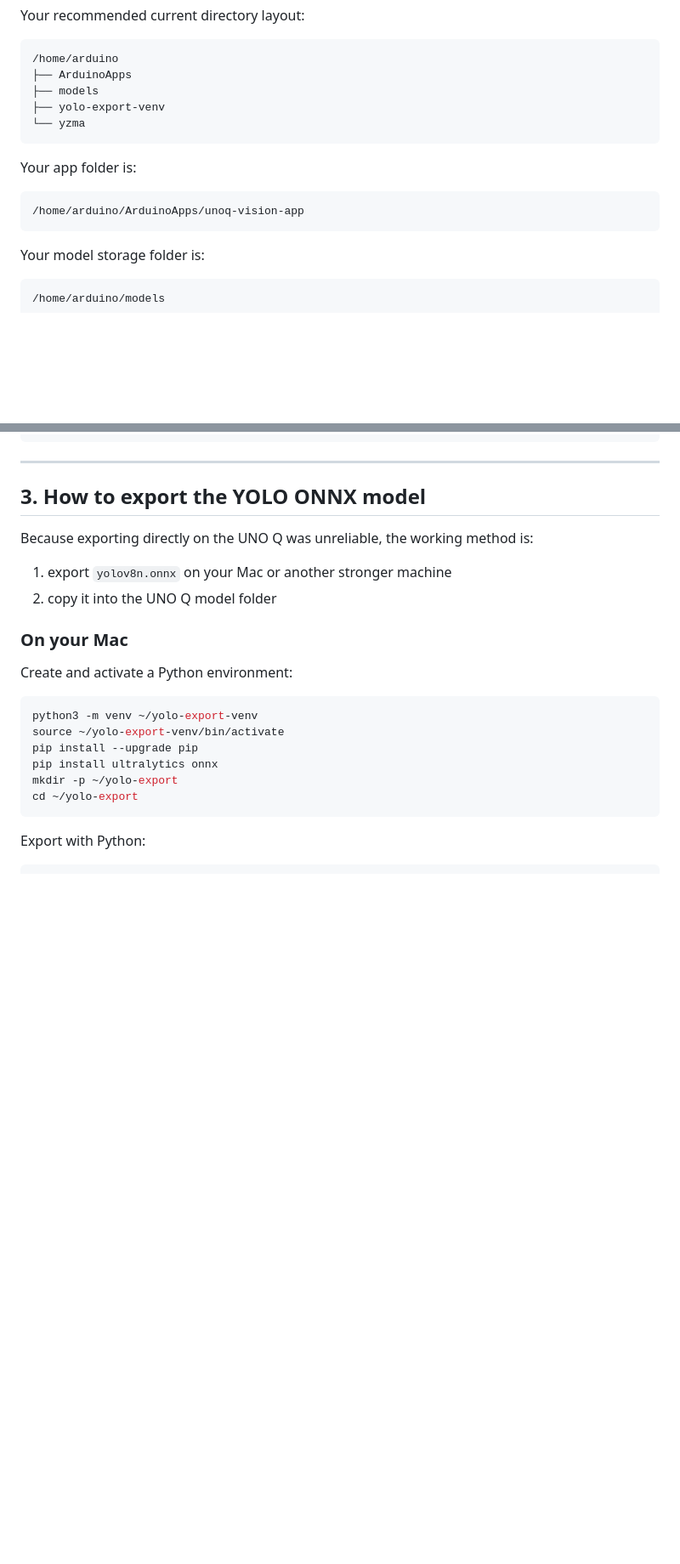
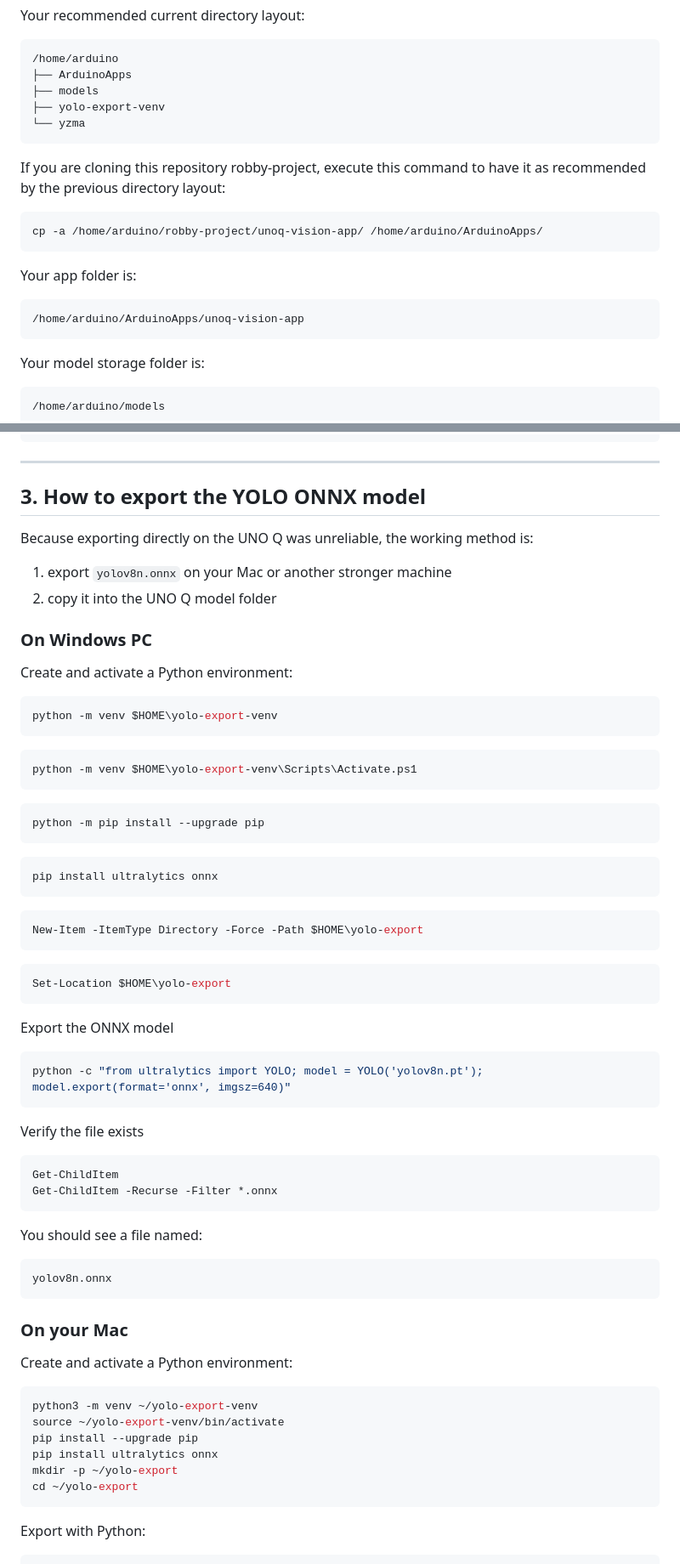
Before and after one commit to robby-proj/robby-project, a Markdown page: unoq-vision-app/README.md, 2 parts joined by grey strips. Shown at 85% size. GitHub-like rendering; blank space fills up the shorter version.

`````diff
--- a/unoq-vision-app/README.md
+++ b/unoq-vision-app/README.md
@@ -10,12 +10,17 @@ Your recommended current directory layout:
 ├── yolo-export-venv
 └── yzma
 ```
+If you are cloning this repository robby-project, execute this command to have it as recommended by the previous directory layout:
 
+```
+cp -a /home/arduino/robby-project/unoq-vision-app/ /home/arduino/ArduinoApps/
+```
 Your app folder is:
 
 ```text
 /home/arduino/ArduinoApps/unoq-vision-app
 ```
+
 
 Your model storage folder is:
 
@@ -106,6 +111,39 @@ Because exporting directly on the UNO Q was unreliable, the working method is:
 
 1. export `yolov8n.onnx` on your Mac or another stronger machine
 2. copy it into the UNO Q model folder
+### On Windows PC
+Create and activate a Python environment:
+```bash
+python -m venv $HOME\yolo-export-venv
+```
+```bash
+python -m venv $HOME\yolo-export-venv\Scripts\Activate.ps1
+```
+```bash
+python -m pip install --upgrade pip
+```
+```bash
+pip install ultralytics onnx
+```
+```bash
+New-Item -ItemType Directory -Force -Path $HOME\yolo-export
+```
+```bash
+Set-Location $HOME\yolo-export
+```
+Export the ONNX model
+```bash
+python -c "from ultralytics import YOLO; model = YOLO('yolov8n.pt'); model.export(format='onnx', imgsz=640)"
+```
+Verify the file exists
+```bash
+Get-ChildItem
+Get-ChildItem -Recurse -Filter *.onnx
+````
+You should see a file named:
+```bash
+yolov8n.onnx
+```
 
 ### On your Mac
 Create and activate a Python environment:
`````
Also changed, not shown: other parts of unoq-vision-app/README.md (+32 -0 lines).
